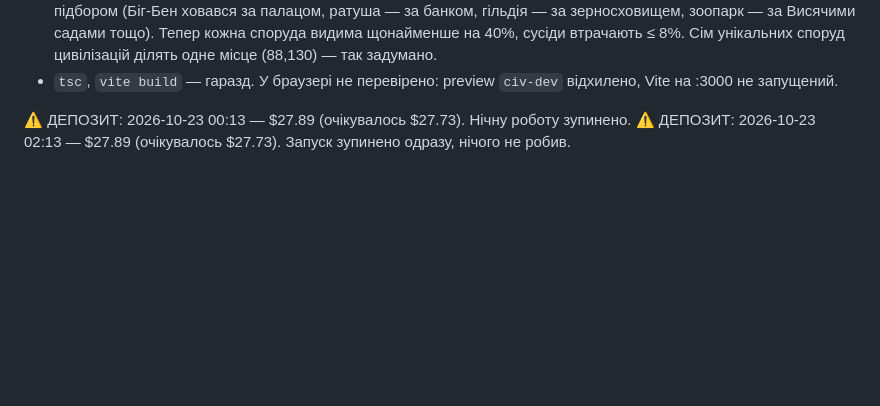
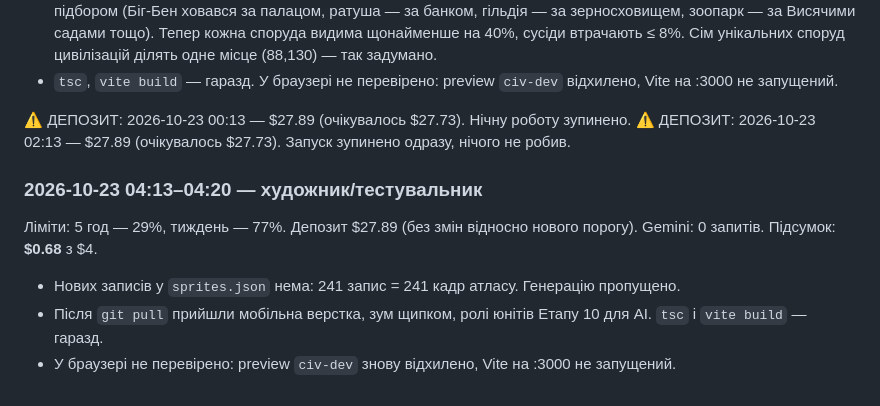
Before and after one commit to OlexiyTanchik/civ1-remaster, a Markdown page: docs/ai/NIGHT_LOG.md, the part around the change. Drawn GitHub-style; blank space fills up the shorter version.

Commit message:
Нічний журнал: нових спрайтів нема, збірка гаразд
Co-Authored-By: Claude Opus 5.5 <noreply@anthropic.com>

```diff
--- a/docs/ai/NIGHT_LOG.md
+++ b/docs/ai/NIGHT_LOG.md
@@ -247,3 +247,10 @@ Gemini: 2 запити × $0.034 = $0.068 (спрайти й для наступ
 
 ⚠️ ДЕПОЗИТ: 2026-10-23 00:13 — $27.89 (очікувалось $27.73). Нічну роботу зупинено.
 ⚠️ ДЕПОЗИТ: 2026-10-23 02:13 — $27.89 (очікувалось $27.73). Запуск зупинено одразу, нічого не робив.
+
+### 2026-10-23 04:13–04:20 — художник/тестувальник
+Ліміти: 5 год — 29%, тиждень — 77%. Депозит $27.89 (без змін відносно нового порогу). Gemini: 0 запитів. Підсумок: **$0.68** з $4.
+
+- Нових записів у `sprites.json` нема: 241 запис = 241 кадр атласу. Генерацію пропущено.
+- Після `git pull` прийшли мобільна верстка, зум щипком, ролі юнітів Етапу 10 для AI. `tsc` і `vite build` — гаразд.
+- У браузері не перевірено: preview `civ-dev` знову відхилено, Vite на :3000 не запущений.
```
